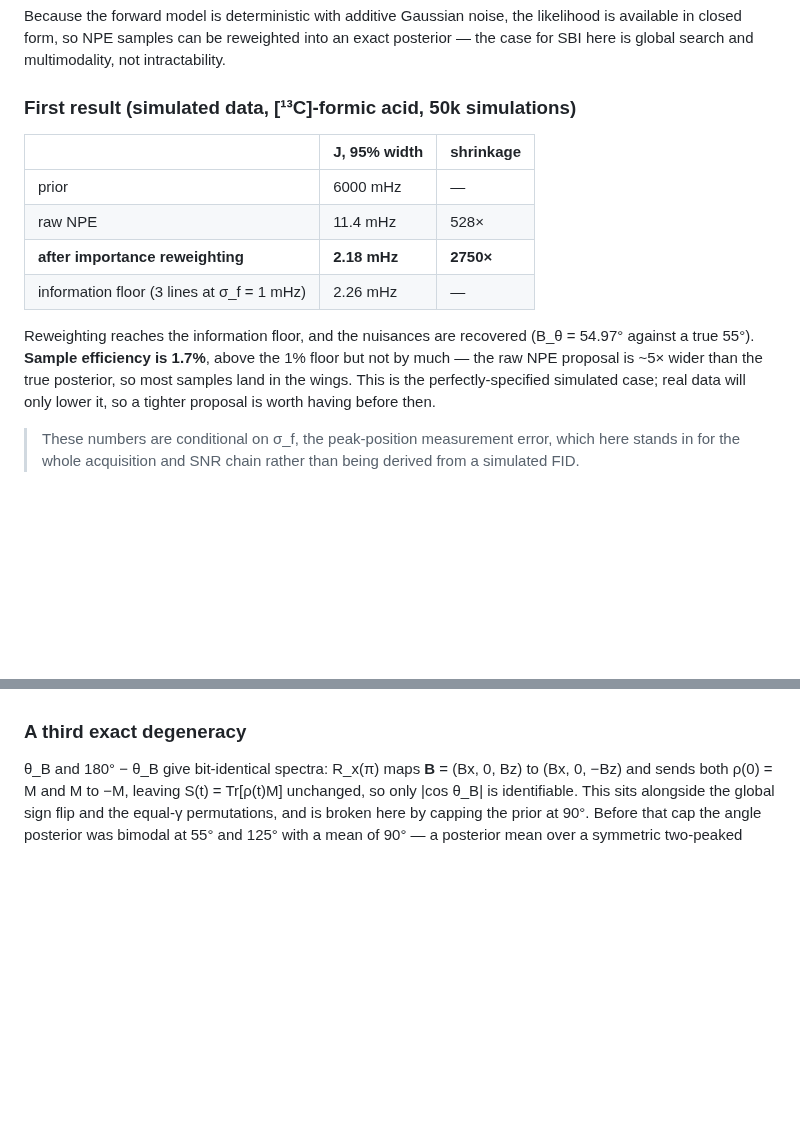
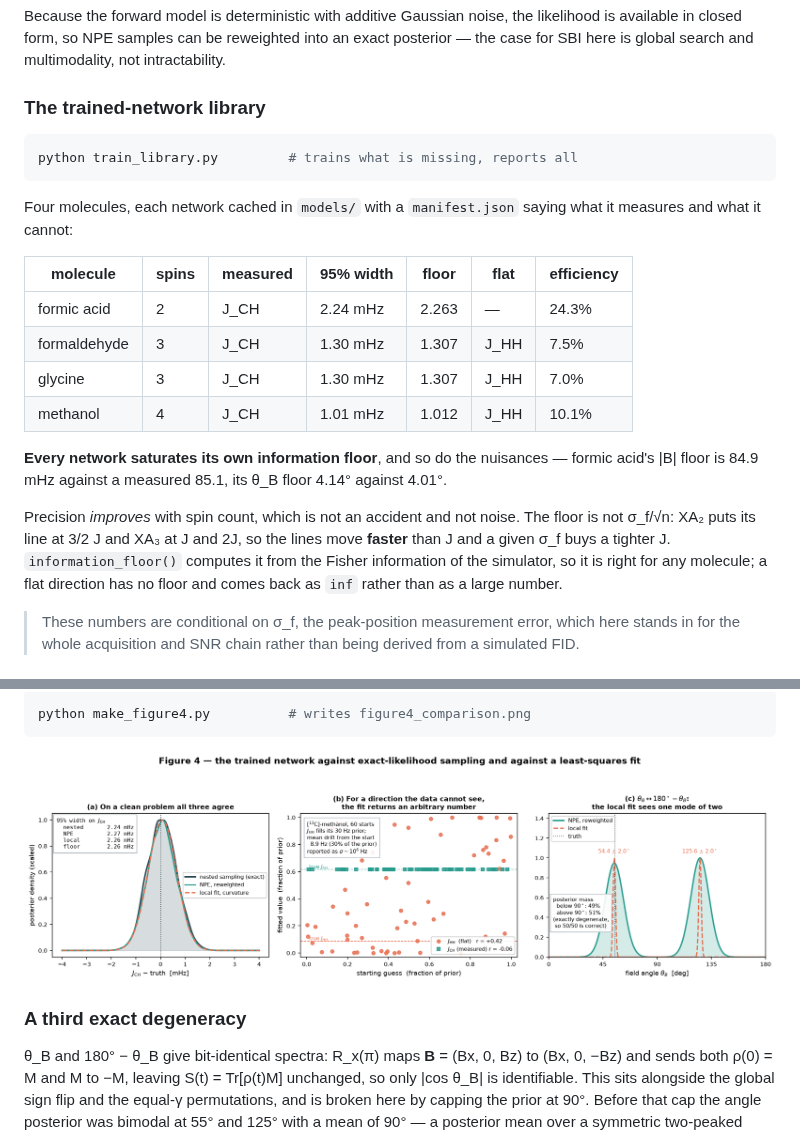
Before and after one commit to Wei-Chen-7/ZULF-Lab, a Markdown page: README.md, 2 parts joined by grey strips. GitHub-like rendering; pictures changed too: figure4_comparison.png (added); blank space fills up the shorter version.

````diff
--- a/README.md
+++ b/README.md
@@ -200,21 +200,32 @@ likelihood is available in closed form, so NPE samples can be reweighted into an
 exact posterior — the case for SBI here is global search and multimodality, not
 intractability.
 
-### First result (simulated data, [¹³C]-formic acid, 50k simulations)
+### The trained-network library
 
-| | J, 95% width | shrinkage |
-|---|---|---|
-| prior | 6000 mHz | — |
-| raw NPE | 11.4 mHz | 528× |
-| **after importance reweighting** | **2.18 mHz** | **2750×** |
-| information floor (3 lines at σ_f = 1 mHz) | 2.26 mHz | — |
+```bash
+python train_library.py         # trains what is missing, reports all
+```
 
-Reweighting reaches the information floor, and the nuisances are recovered
-(B_θ = 54.97° against a true 55°). **Sample efficiency is 1.7%**, above the 1%
-floor but not by much — the raw NPE proposal is ~5× wider than the true
-posterior, so most samples land in the wings. This is the perfectly-specified
-simulated case; real data will only lower it, so a tighter proposal is worth
-having before then.
+Four molecules, each network cached in `models/` with a `manifest.json` saying
+what it measures and what it cannot:
+
+| molecule | spins | measured | 95% width | floor | flat | efficiency |
+|---|---|---|---|---|---|---|
+| formic acid | 2 | J_CH | 2.24 mHz | 2.263 | — | 24.3% |
+| formaldehyde | 3 | J_CH | 1.30 mHz | 1.307 | J_HH | 7.5% |
+| glycine | 3 | J_CH | 1.30 mHz | 1.307 | J_HH | 7.0% |
+| methanol | 4 | J_CH | 1.01 mHz | 1.012 | J_HH | 10.1% |
+
+**Every network saturates its own information floor**, and so do the nuisances —
+formic acid's |B| floor is 84.9 mHz against a measured 85.1, its θ_B floor 4.14°
+against 4.01°.
+
+Precision *improves* with spin count, which is not an accident and not noise.
+The floor is not σ_f/√n: XA₂ puts its line at 3/2 J and XA₃ at J and 2J, so the
+lines move **faster** than J and a given σ_f buys a tighter J. `information_floor()`
+computes it from the Fisher information of the simulator, so it is right for any
+molecule; a flat direction has no floor and comes back as `inf` rather than as a
+large number.
 
 > These numbers are conditional on σ_f, the peak-position measurement error,
 > which here stands in for the whole acquisition and SNR chain rather than being
@@ -273,3 +308,8 @@ degrades the accuracy of the reweighted estimate, not just its speed.**
+```bash
+python make_figure4.py          # writes figure4_comparison.png
+```
+
+![figure 4](figure4_comparison.png)
 
 ### A third exact degeneracy
 
````
Also changed, not shown: other parts of README.md (+33 -9 lines), figure2_posterior.png (added), 1 other file.
